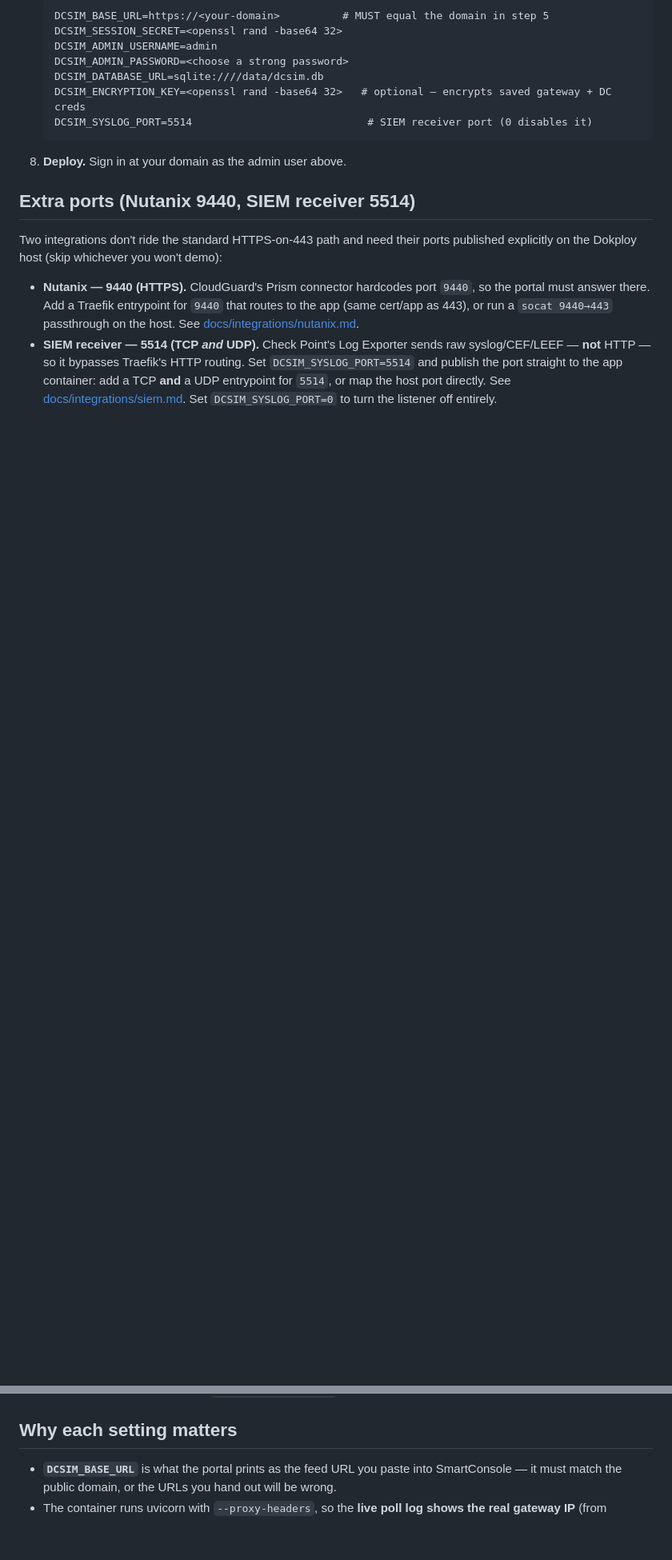
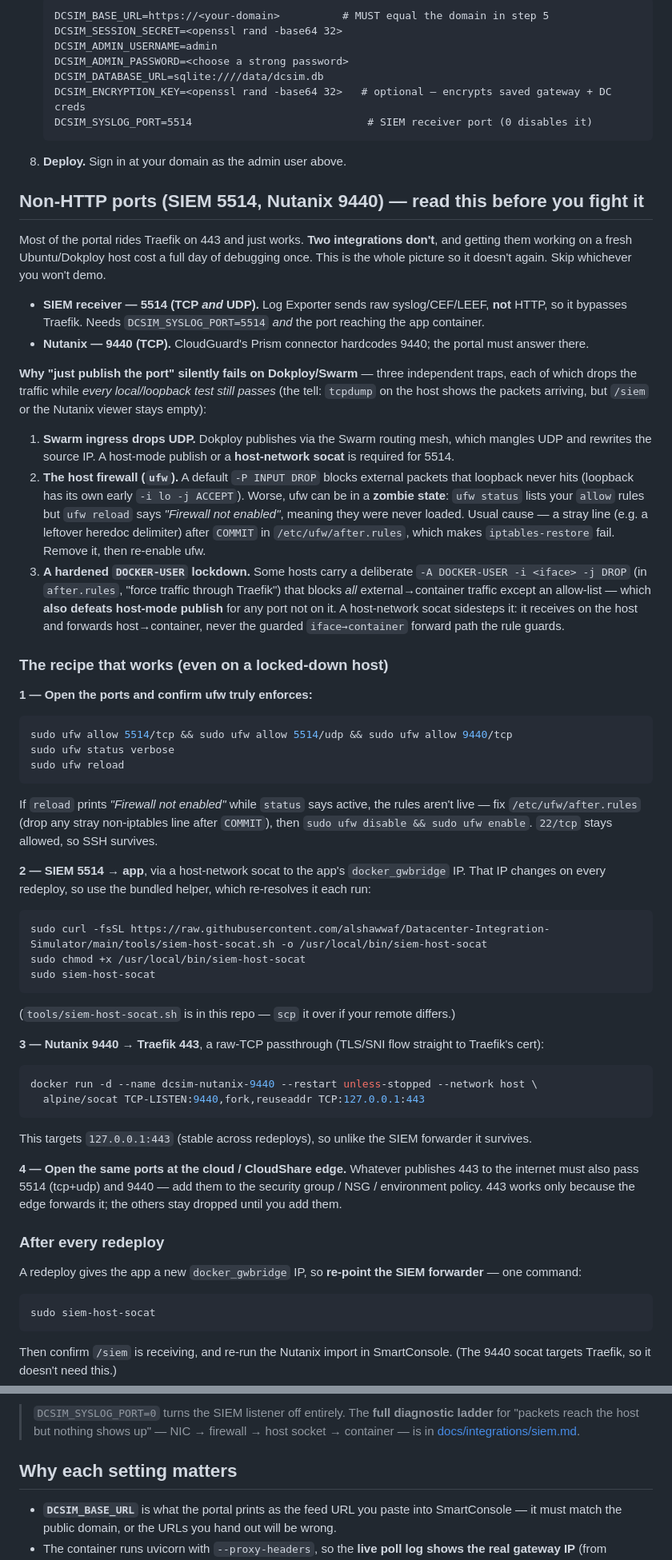
Before and after one commit to alshawwaf/Drawbridge, a Markdown page: DEPLOY.md, 2 parts joined by grey strips. Shown at 80% size. Drawn GitHub-style; blank space fills up the shorter version.

Commit message:
docs: fresh-host deploy runbook for non-HTTP ports + Nutanix confirmed
- DEPLOY.md: rewrite the non-HTTP-ports section into a runbook that names
  the three silent traps (Swarm ingress drops UDP; ufw zombie state over
  -P INPUT DROP; a DOCKER-USER deny-by-default that also defeats host-mode
  publish), the host-network socat recipe for 5514 and 9440, the cloud
  edge ports, and the after-every-redeploy re-point.
- docs/integrations/nutanix.md: status -> confirmed live 2026-06-19; add
  the v4 pagination trap (looping/empty object viewer) and the ufw +
  DOCKER-USER firewall warning; refresh the stale "blocked at the edge".

````diff
--- a/DEPLOY.md
+++ b/DEPLOY.md
@@ -27,19 +27,75 @@ no cert-trust step. (Caddy / `docker-compose.yml` are only for standalone local/
    ```
 8. **Deploy.** Sign in at your domain as the admin user above.
 
-## Extra ports (Nutanix 9440, SIEM receiver 5514)
+## Non-HTTP ports (SIEM 5514, Nutanix 9440) — read this before you fight it
 
-Two integrations don't ride the standard HTTPS-on-443 path and need their ports published explicitly
-on the Dokploy host (skip whichever you won't demo):
+Most of the portal rides Traefik on 443 and just works. **Two integrations don't**, and getting them
+working on a fresh Ubuntu/Dokploy host cost a full day of debugging once. This is the whole picture so
+it doesn't again. Skip whichever you won't demo.
 
-- **Nutanix — 9440 (HTTPS).** CloudGuard's Prism connector hardcodes port `9440`, so the portal must
-  answer there. Add a Traefik entrypoint for `9440` that routes to the app (same cert/app as 443), or
-  run a `socat 9440→443` passthrough on the host. See [docs/integrations/nutanix.md](docs/integrations/nutanix.md).
-- **SIEM receiver — 5514 (TCP *and* UDP).** Check Point's Log Exporter sends raw syslog/CEF/LEEF —
-  **not** HTTP — so it bypasses Traefik's HTTP routing. Set `DCSIM_SYSLOG_PORT=5514` and publish the
-  port straight to the app container: add a TCP **and** a UDP entrypoint for `5514`, or map the host
-  port directly. See [docs/integrations/siem.md](docs/integrations/siem.md). Set `DCSIM_SYSLOG_PORT=0`
-  to turn the listener off entirely.
+- **SIEM receiver — 5514 (TCP *and* UDP).** Log Exporter sends raw syslog/CEF/LEEF, **not** HTTP, so it
+  bypasses Traefik. Needs `DCSIM_SYSLOG_PORT=5514` *and* the port reaching the app container.
+- **Nutanix — 9440 (TCP).** CloudGuard's Prism connector hardcodes 9440; the portal must answer there.
+
+**Why "just publish the port" silently fails on Dokploy/Swarm** — three independent traps, each of
+which drops the traffic while *every local/loopback test still passes* (the tell: `tcpdump` on the host
+shows the packets arriving, but `/siem` or the Nutanix viewer stays empty):
+
+1. **Swarm ingress drops UDP.** Dokploy publishes via the Swarm routing mesh, which mangles UDP and
+   rewrites the source IP. A host-mode publish or a **host-network socat** is required for 5514.
+2. **The host firewall (`ufw`).** A default `-P INPUT DROP` blocks external packets that loopback never
+   hits (loopback has its own early `-i lo -j ACCEPT`). Worse, ufw can be in a **zombie state**:
+   `ufw status` lists your `allow` rules but `ufw reload` says *"Firewall not enabled"*, meaning they
+   were never loaded. Usual cause — a stray line (e.g. a leftover heredoc delimiter) after `COMMIT` in
+   `/etc/ufw/after.rules`, which makes `iptables-restore` fail. Remove it, then re-enable ufw.
+3. **A hardened `DOCKER-USER` lockdown.** Some hosts carry a deliberate `-A DOCKER-USER -i <iface> -j DROP`
+   (in `after.rules`, "force traffic through Traefik") that blocks *all* external→container traffic
+   except an allow-list — which **also defeats host-mode publish** for any port not on it. A
+   host-network socat sidesteps it: it receives on the host and forwards host→container, never the
+   guarded `iface→container` forward path the rule guards.
+
+### The recipe that works (even on a locked-down host)
+
+**1 — Open the ports and confirm ufw truly enforces:**
+```bash
+sudo ufw allow 5514/tcp && sudo ufw allow 5514/udp && sudo ufw allow 9440/tcp
+sudo ufw status verbose
+sudo ufw reload
+```
+If `reload` prints *"Firewall not enabled"* while `status` says active, the rules aren't live — fix
+`/etc/ufw/after.rules` (drop any stray non-iptables line after `COMMIT`), then `sudo ufw disable && sudo ufw enable`. `22/tcp` stays allowed, so SSH survives.
+
+**2 — SIEM 5514 → app**, via a host-network socat to the app's `docker_gwbridge` IP. That IP changes on
+every redeploy, so use the bundled helper, which re-resolves it each run:
+```bash
+sudo curl -fsSL https://raw.githubusercontent.com/alshawwaf/Datacenter-Integration-Simulator/main/tools/siem-host-socat.sh -o /usr/local/bin/siem-host-socat
+sudo chmod +x /usr/local/bin/siem-host-socat
+sudo siem-host-socat
+```
+(`tools/siem-host-socat.sh` is in this repo — `scp` it over if your remote differs.)
+
+**3 — Nutanix 9440 → Traefik 443**, a raw-TCP passthrough (TLS/SNI flow straight to Traefik's cert):
+```bash
+docker run -d --name dcsim-nutanix-9440 --restart unless-stopped --network host \
+  alpine/socat TCP-LISTEN:9440,fork,reuseaddr TCP:127.0.0.1:443
+```
+This targets `127.0.0.1:443` (stable across redeploys), so unlike the SIEM forwarder it survives.
+
+**4 — Open the same ports at the cloud / CloudShare edge.** Whatever publishes 443 to the internet must
+also pass 5514 (tcp+udp) and 9440 — add them to the security group / NSG / environment policy. 443
+works only because the edge forwards it; the others stay dropped until you add them.
+
+### After every redeploy
+A redeploy gives the app a new `docker_gwbridge` IP, so **re-point the SIEM forwarder** — one command:
+```bash
+sudo siem-host-socat
+```
+Then confirm `/siem` is receiving, and re-run the Nutanix import in SmartConsole. (The 9440 socat targets
+Traefik, so it doesn't need this.)
+
+> `DCSIM_SYSLOG_PORT=0` turns the SIEM listener off entirely. The **full diagnostic ladder** for
+> "packets reach the host but nothing shows up" — NIC → firewall → host socket → container — is in
+> [docs/integrations/siem.md](docs/integrations/siem.md#troubleshooting--packets-reach-the-host-but-nothing-shows-on-siem).
 
 ## Why each setting matters
 
````
Also changed, not shown: docs/integrations/nutanix.md (+24 -7 lines).
